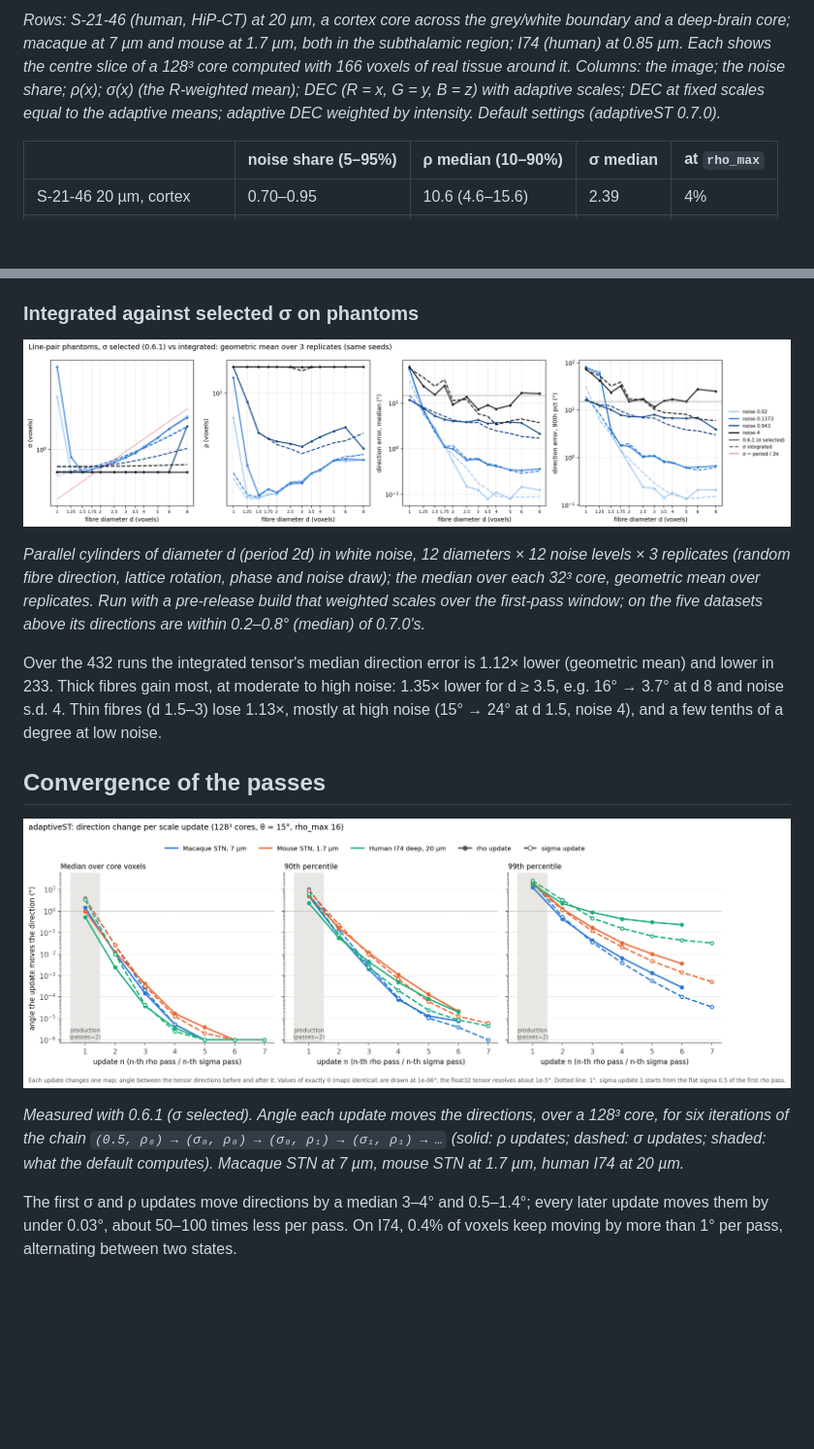
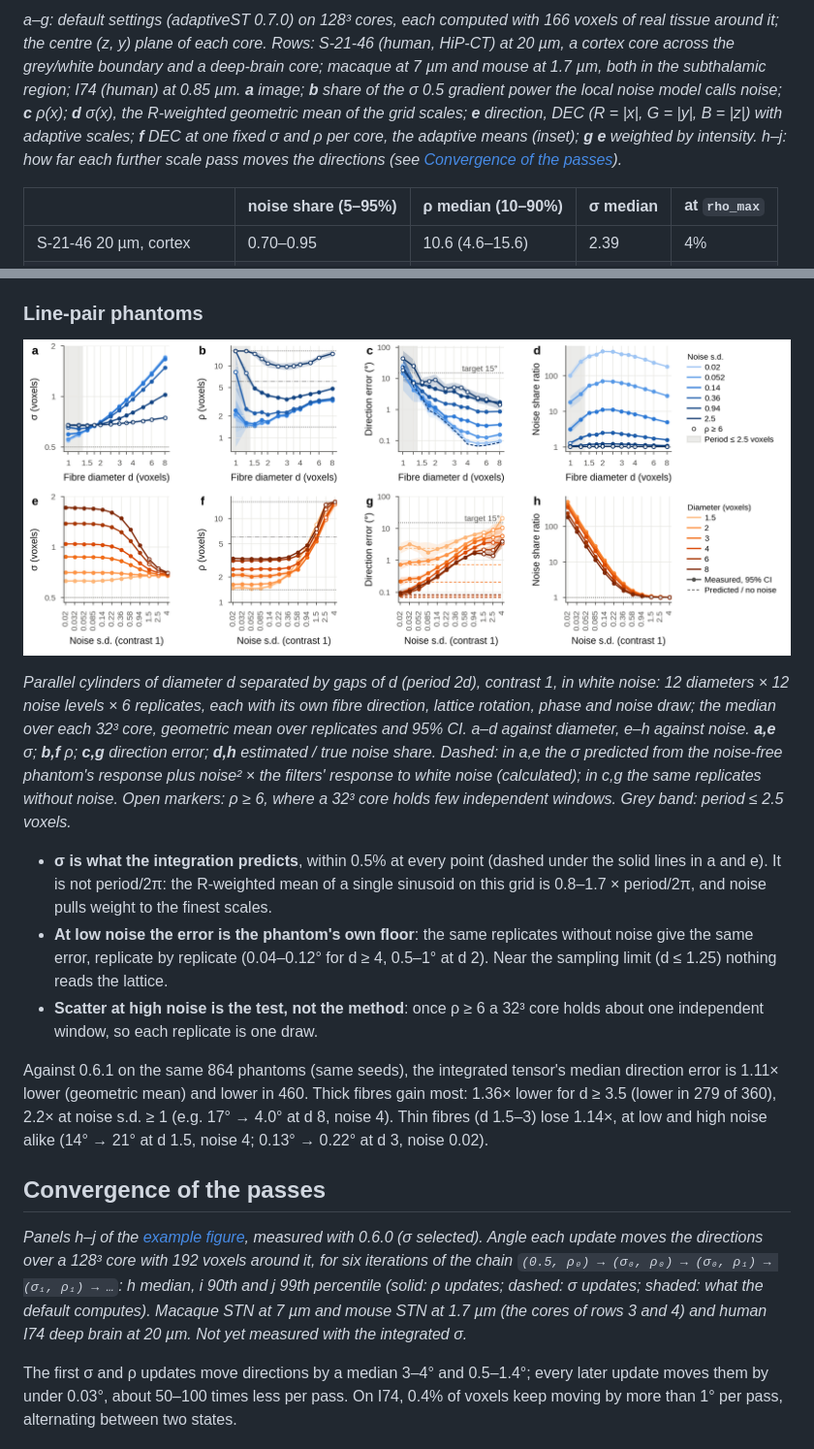
Before and after one commit to Andrew-Keenlyside/adaptiveST, a Markdown page: README.md, 2 parts joined by grey strips. Shown at 97% size. Drawn GitHub-style; pictures changed too: docs/phantoms.png (added); blank space fills up the shorter version.

Commit message:
README: example figure with convergence panels; line-pair phantoms rerun with 0.7.0
The five-dataset figure gains panel letters and the convergence curves (h-j) underneath.
The phantom section shows the 0.7.0 sweep (6 replicates, released code) with the predicted
sigma and the noise-free error, and compares it with 0.6.1 on the same 864 phantoms.

```diff
--- a/README.md
+++ b/README.md
@@ -102,10 +102,13 @@ apart wrongly rejects a correct link with probability about `exp(−α²/2θ²)`
 
-*Rows: S-21-46 (human, HiP-CT) at 20 µm, a cortex core across the grey/white boundary and a
-deep-brain core; macaque at 7 µm and mouse at 1.7 µm, both in the subthalamic region; I74
-(human) at 0.85 µm. Each shows the centre slice of a 128³ core computed with 166 voxels of
-real tissue around it. Columns: the image; the noise share; ρ(x); σ(x) (the R-weighted
-mean); DEC (R = x, G = y, B = z) with adaptive scales; DEC at fixed scales equal to the
-adaptive means; adaptive DEC weighted by intensity. Default settings (adaptiveST 0.7.0).*
+*a–g: default settings (adaptiveST 0.7.0) on 128³ cores, each computed with 166 voxels of
+real tissue around it; the centre (z, y) plane of each core. Rows: S-21-46 (human, HiP-CT)
+at 20 µm, a cortex core across the grey/white boundary and a deep-brain core; macaque at
+7 µm and mouse at 1.7 µm, both in the subthalamic region; I74 (human) at 0.85 µm.
+**a** image; **b** share of the σ 0.5 gradient power the local noise model calls noise;
+**c** ρ(x); **d** σ(x), the R-weighted geometric mean of the grid scales; **e** direction,
+DEC (R = |x|, G = |y|, B = |z|) with adaptive scales; **f** DEC at one fixed σ and ρ per
+core, the adaptive means (inset); **g** **e** weighted by intensity. h–j: how far each
+further scale pass moves the directions (see [Convergence of the passes](#convergence-of-the-passes)).*
 
 | | noise share (5–95%) | ρ median (10–90%) | σ median | at `rho_max` |
 |---|---|---|---|---|
@@ -123,30 +126,42 @@ adaptive means; adaptive DEC weighted by intensity. Default settings (adaptiveST
   σ up to 5.7): a step edge has the same R at every scale, so the coarse scales share the
   weight and the tensor there follows the boundary.
 
-### Integrated against selected σ on phantoms
+### Line-pair phantoms
 
-![Direction error on line-pair phantoms, sigma selected vs integrated](https://raw.githubusercontent.com/Andrew-Keenlyside/adaptiveST/main/docs/sigma_rule_phantoms.png)
+![adaptiveST 0.7.0 on line-pair phantoms](https://raw.githubusercontent.com/Andrew-Keenlyside/adaptiveST/main/docs/phantoms.png)
 
-*Parallel cylinders of diameter d (period 2d) in white noise, 12 diameters × 12 noise
-levels × 3 replicates (random fibre direction, lattice rotation, phase and noise draw);
-the median over each 32³ core, geometric mean over replicates. Run with a pre-release
-build that weighted scales over the first-pass window; on the five datasets above its
-directions are within 0.2–0.8° (median) of 0.7.0's.*
+*Parallel cylinders of diameter d separated by gaps of d (period 2d), contrast 1, in white
+noise: 12 diameters × 12 noise levels × 6 replicates, each with its own fibre direction,
+lattice rotation, phase and noise draw; the median over each 32³ core, geometric mean over
+replicates and 95% CI. a–d against diameter, e–h against noise. **a,e** σ; **b,f** ρ;
+**c,g** direction error; **d,h** estimated / true noise share. Dashed: in a,e the σ
+predicted from the noise-free phantom's response plus noise² × the filters' response to
+white noise (calculated); in c,g the same replicates without noise. Open markers: ρ ≥ 6,
+where a 32³ core holds few independent windows. Grey band: period ≤ 2.5 voxels.*
 
-Over the 432 runs the integrated tensor's median direction error is 1.12× lower
-(geometric mean) and lower in 233. Thick fibres gain most, at moderate to high noise:
-1.35× lower for d ≥ 3.5, e.g. 16° → 3.7° at d 8 and noise s.d. 4. Thin fibres
-(d 1.5–3) lose 1.13×, mostly at high noise (15° → 24° at d 1.5, noise 4), and a few
-tenths of a degree at low noise.
+- **σ is what the integration predicts**, within 0.5% at every point (dashed under the
+  solid lines in a and e). It is not period/2π: the R-weighted mean of a single sinusoid
+  on this grid is 0.8–1.7 × period/2π, and noise pulls weight to the finest scales.
+- **At low noise the error is the phantom's own floor**: the same replicates without
+  noise give the same error, replicate by replicate (0.04–0.12° for d ≥ 4, 0.5–1° at
+  d 2). Near the sampling limit (d ≤ 1.25) nothing reads the lattice.
+- **Scatter at high noise is the test, not the method**: once ρ ≥ 6 a 32³ core holds about
+  one independent window, so each replicate is one draw.
+
+Against 0.6.1 on the same 864 phantoms (same seeds), the integrated tensor's median
+direction error is 1.11× lower (geometric mean) and lower in 460. Thick fibres gain most:
+1.36× lower for d ≥ 3.5 (lower in 279 of 360), 2.2× at noise s.d. ≥ 1 (e.g. 17° → 4.0° at
+d 8, noise 4). Thin fibres (d 1.5–3) lose 1.14×, at low and high noise alike (14° → 21° at d 1.5,
+noise 4; 0.13° → 0.22° at d 3, noise 0.02).
 
 ## Convergence of the passes
 
-![Direction change per rho and sigma update on three datasets](https://raw.githubusercontent.com/Andrew-Keenlyside/adaptiveST/main/docs/convergence.png)
-
-*Measured with 0.6.1 (σ selected). Angle each update moves the directions, over a 128³ core,
-for six iterations of the chain `(0.5, ρ₀) → (σ₀, ρ₀) → (σ₀, ρ₁) → (σ₁, ρ₁) → …` (solid: ρ updates; dashed: σ
-updates; shaded: what the default computes). Macaque STN at 7 µm, mouse STN at 1.7 µm,
-human I74 at 20 µm.*
+*Panels h–j of the [example figure](#example-five-native-resolution-datasets), measured with
+0.6.0 (σ selected). Angle each update moves the directions over a 128³ core with 192 voxels
+around it, for six iterations of the chain `(0.5, ρ₀) → (σ₀, ρ₀) → (σ₀, ρ₁) → (σ₁, ρ₁) → …`:
+h median, i 90th and j 99th percentile (solid: ρ updates; dashed: σ updates; shaded: what
+the default computes). Macaque STN at 7 µm and mouse STN at 1.7 µm (the cores of rows 3
+and 4) and human I74 deep brain at 20 µm. Not yet measured with the integrated σ.*
 
 The first σ and ρ updates move directions by a median 3–4° and 0.5–1.4°; every later
 update moves them by under 0.03°, about 50–100 times less per pass. On I74, 0.4% of
```
Also changed, not shown: other parts of README.md (+1 -1 lines), 1 other file.
